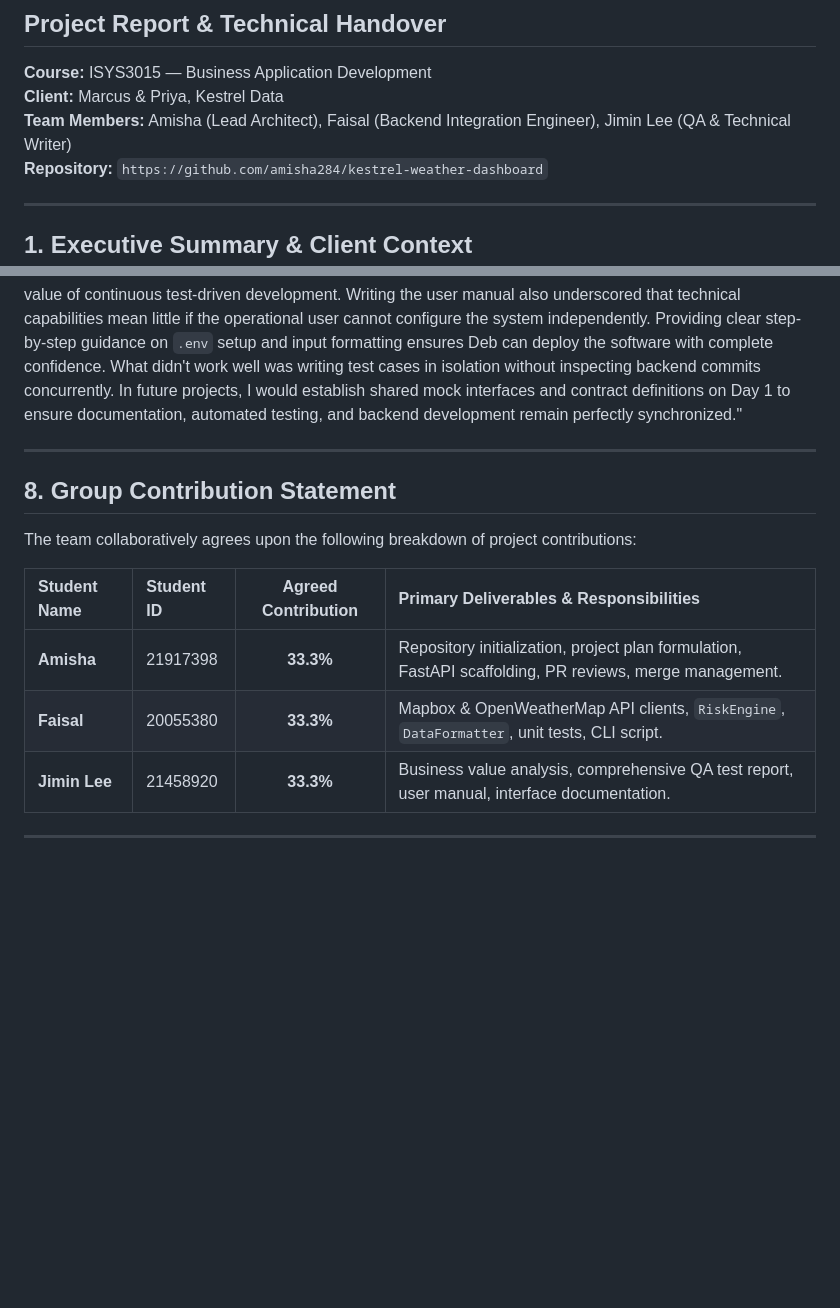
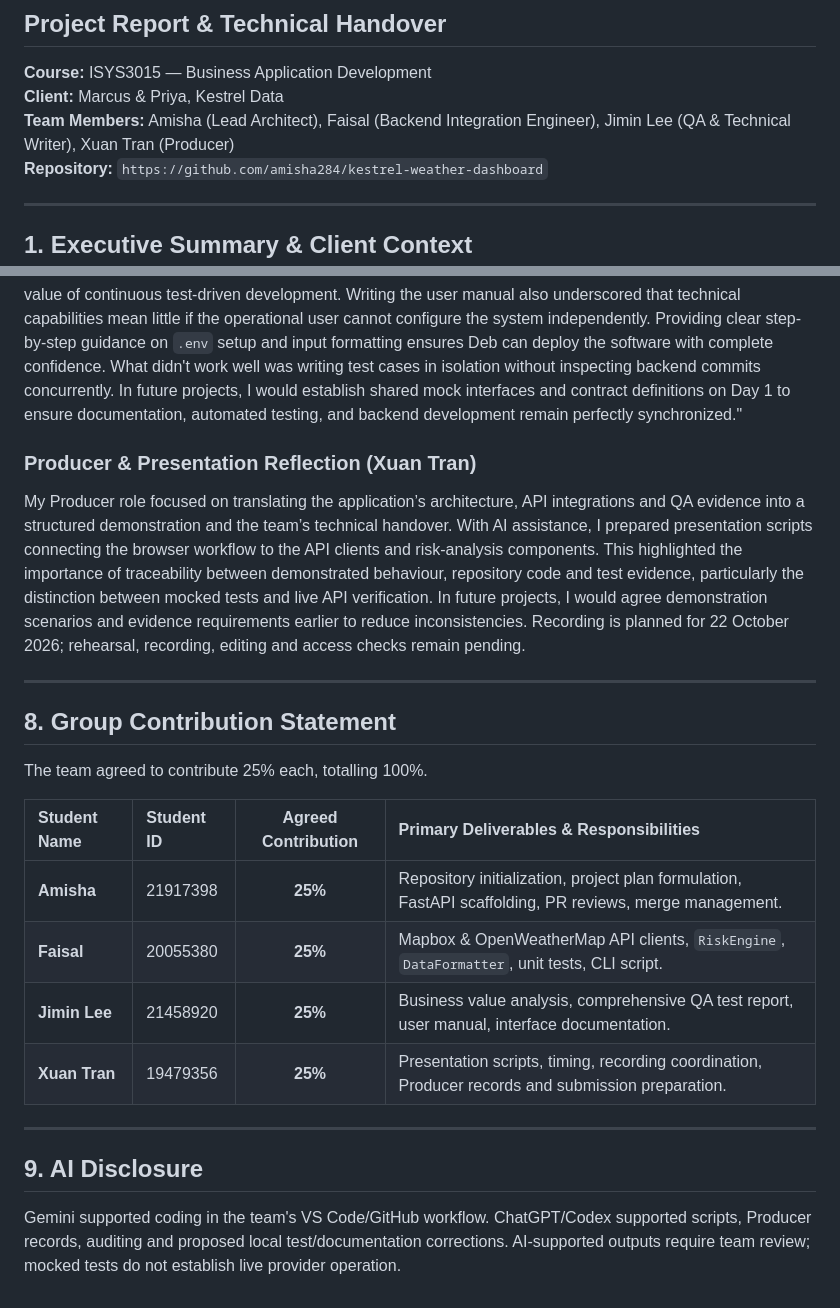
Before and after one commit to amisha284/kestrel-weather-dashboard, a Markdown page: docs/report_draft.md, 2 parts joined by grey strips. GitHub-like rendering; blank space fills up the shorter version.

Commit message:
Add Xuan's Producer reflection and agreed team contributions
Add Xuan Tran (19479356) as Producer, the approved technical reflection, the agreed 25% contribution per member, and the AI disclosure. Preserve existing teammate sections, reflections, IDs and deliverable wording.

```diff
--- a/docs/report_draft.md
+++ b/docs/report_draft.md
@@ -3,7 +3,7 @@
 
 **Course:** ISYS3015 — Business Application Development
 **Client:** Marcus & Priya, Kestrel Data
-**Team Members:** Amisha (Lead Architect), Faisal (Backend Integration Engineer), Jimin Lee (QA & Technical Writer)
+**Team Members:** Amisha (Lead Architect), Faisal (Backend Integration Engineer), Jimin Lee (QA & Technical Writer), Xuan Tran (Producer)
 **Repository:** `https://github.com/amisha284/kestrel-weather-dashboard`
 
 ---
@@ -102,16 +102,25 @@ During the sprint, two deliberate scope adjustments were made:
 ### Quality Assurance & Documentation Reflection (Jimin Lee)
 "Leading quality assurance reinforced the lesson that automated test suites are only as reliable as the environments and code revisions against which they are integrated. Initially, I developed test cases against an early prototype shell, which caused discrepancies when integrated against Faisal's live backend. Re-aligning the test suite to validate mock API payloads, boundary conditions, and HTML escaping taught me the immense value of continuous test-driven development. Writing the user manual also underscored that technical capabilities mean little if the operational user cannot configure the system independently. Providing clear step-by-step guidance on `.env` setup and input formatting ensures Deb can deploy the software with complete confidence. What didn't work well was writing test cases in isolation without inspecting backend commits concurrently. In future projects, I would establish shared mock interfaces and contract definitions on Day 1 to ensure documentation, automated testing, and backend development remain perfectly synchronized."
 
+### Producer & Presentation Reflection (Xuan Tran)
+
+My Producer role focused on translating the application’s architecture, API integrations and QA evidence into a structured demonstration and the team’s technical handover. With AI assistance, I prepared presentation scripts connecting the browser workflow to the API clients and risk-analysis components. This highlighted the importance of traceability between demonstrated behaviour, repository code and test evidence, particularly the distinction between mocked tests and live API verification. In future projects, I would agree demonstration scenarios and evidence requirements earlier to reduce inconsistencies. Recording is planned for 22 October 2026; rehearsal, recording, editing and access checks remain pending.
+
 ---
 
 ## 8. Group Contribution Statement
 
-The team collaboratively agrees upon the following breakdown of project contributions:
+The team agreed to contribute 25% each, totalling 100%.
 
 | Student Name | Student ID | Agreed Contribution | Primary Deliverables & Responsibilities |
 | :--- | :--- | :---: | :--- |
-| **Amisha** | 21917398 | **33.3%** | Repository initialization, project plan formulation, FastAPI scaffolding, PR reviews, merge management. |
-| **Faisal** | 20055380 | **33.3%** | Mapbox & OpenWeatherMap API clients, `RiskEngine`, `DataFormatter`, unit tests, CLI script. |
-| **Jimin Lee**| 21458920 | **33.3%** | Business value analysis, comprehensive QA test report, user manual, interface documentation. |
+| **Amisha** | 21917398 | **25%** | Repository initialization, project plan formulation, FastAPI scaffolding, PR reviews, merge management. |
+| **Faisal** | 20055380 | **25%** | Mapbox & OpenWeatherMap API clients, `RiskEngine`, `DataFormatter`, unit tests, CLI script. |
+| **Jimin Lee** | 21458920 | **25%** | Business value analysis, comprehensive QA test report, user manual, interface documentation. |
+| **Xuan Tran** | 19479356 | **25%** | Presentation scripts, timing, recording coordination, Producer records and submission preparation. |
 
 ---
+
+## 9. AI Disclosure
+
+Gemini supported coding in the team's VS Code/GitHub workflow. ChatGPT/Codex supported scripts, Producer records, auditing and proposed local test/documentation corrections. AI-supported outputs require team review; mocked tests do not establish live provider operation.
```
